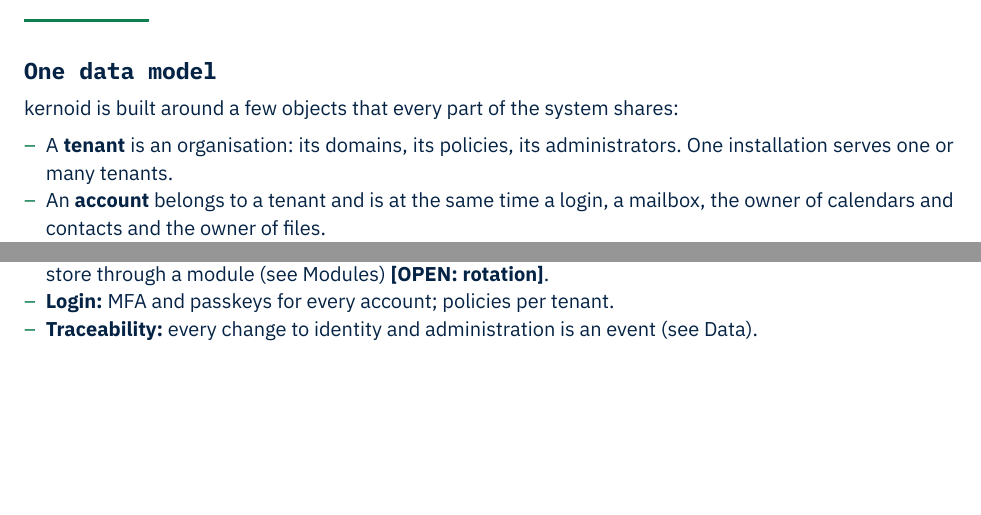
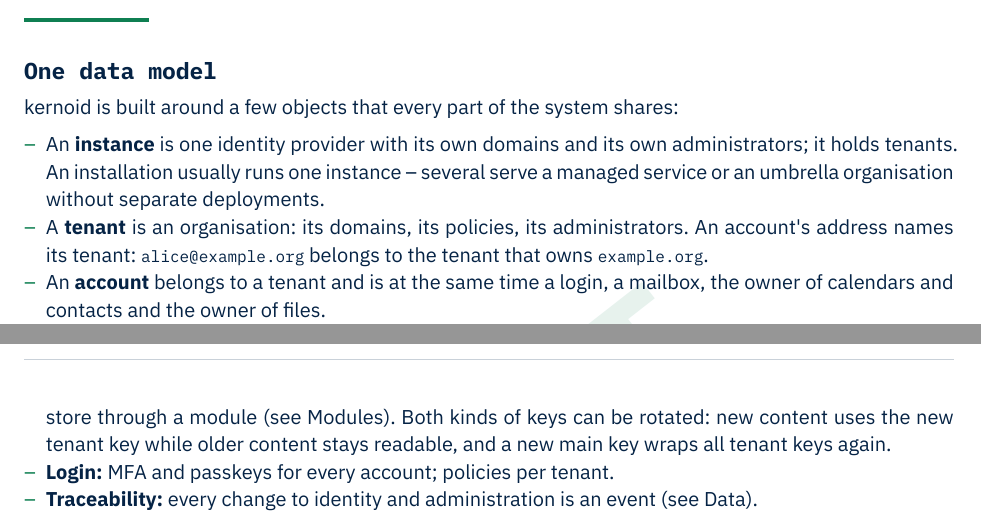
Before and after one commit to kernoid/whitepaper, a Typst document (whitepaper.typ, which reads whitepaper.md): two parts of pages 5 and 6 of 12 before the commit and two parts of pages 5 and 7 of 13 after it, joined at a grey line, cut so that both start at the same text, the shorter picture padded with empty space. The pictures show the PDF file whitepaper.pdf that the author committed with the source.

Commit message:
Instances, TLS, web app and SDK, key rotation
- Data model: instances between installation and tenants; an address
  names its tenant
- Apps: the web app is a TypeScript PWA with a TypeScript SDK for logins
  in other web applications
- Security: TLS by kernoid or a reverse proxy, forwarded headers only
  from trusted proxies; tenant and main keys can be rotated

Co-Authored-By: Claude Opus 5.5 <noreply@anthropic.com>
Signed-off-by: w41x <_@w41x.io>

```diff
--- a/whitepaper.md
+++ b/whitepaper.md
@@ -200,8 +202,11 @@
 
 kernoid is built around a few objects that every part of the system shares:
 
-- A **tenant** is an organisation: its domains, its policies, its administrators. One installation serves one or
-  many tenants.
+- An **instance** is one identity provider with its own domains and its own administrators; it holds tenants. An
+  installation usually runs one instance – several serve a managed service or an umbrella organisation without
+  separate deployments.
+- A **tenant** is an organisation: its domains, its policies, its administrators. An account's address names its
+  tenant: `alice@example.org` belongs to the tenant that owns `example.org`.
 - An **account** belongs to a tenant and is at the same time a login, a mailbox, the owner of calendars and contacts
   and the owner of files.
 - A **group** collects accounts and is at the same time a mailing list and the owner of shared folders and
@@ -278,4 +283,3 @@
 ## Security
 
 - **Memory safety:** written in Rust, see Why Rust.
-- **In transit:** TLS for every protocol, MTA-STS and DANE for mail between servers.
@@ -282,7 +289,8 @@
 - **At rest:** kernoid encrypts message and file content itself, with a key per tenant, before it goes to object
   storage – the storage provider only ever sees ciphertext. PostgreSQL is encrypted by the storage layer below it.
   The tenant keys are protected by a main key from the configuration, or held in an external key store through a
-  module (see Modules) **[OPEN: rotation]**.
+  module (see Modules). Both kinds of keys can be rotated: new content uses the new tenant key while older content
+  stays readable, and a new main key wraps all tenant keys again.
 - **Login:** MFA and passkeys for every account; policies per tenant.
 - **Traceability:** every change to identity and administration is an event (see Data).
 - **End-to-end encryption** for selected folders is a goal for after 1.0; it has no date yet.
--- a/whitepaper.typ
+++ b/whitepaper.typ
@@ -202,8 +204,11 @@
 <one-data-model>
 kernoid is built around a few objects that every part of the system shares:
 
-- A #strong[tenant] is an organisation: its domains, its policies, its administrators. One installation serves one or
-  many tenants.
+- An #strong[instance] is one identity provider with its own domains and its own administrators; it holds tenants. An
+  installation usually runs one instance -- several serve a managed service or an umbrella organisation without
+  separate deployments.
+- A #strong[tenant] is an organisation: its domains, its policies, its administrators. An account\'s address names its
+  tenant: `alice@example.org` belongs to the tenant that owns `example.org`.
 - An #strong[account] belongs to a tenant and is at the same time a login, a mailbox, the owner of calendars and contacts
   and the owner of files.
 - A #strong[group] collects accounts and is at the same time a mailing list and the owner of shared folders and
@@ -283,4 +288,3 @@
 == Security
 <security>
 - #strong[Memory safety:] written in Rust, see Why Rust.
-- #strong[In transit:] TLS for every protocol, MTA-STS and DANE for mail between servers.
@@ -287,7 +294,8 @@
 - #strong[At rest:] kernoid encrypts message and file content itself, with a key per tenant, before it goes to object
   storage -- the storage provider only ever sees ciphertext. PostgreSQL is encrypted by the storage layer below it.
   The tenant keys are protected by a main key from the configuration, or held in an external key store through a
-  module (see Modules) #strong[\[OPEN: rotation\]];.
+  module (see Modules). Both kinds of keys can be rotated: new content uses the new tenant key while older content
+  stays readable, and a new main key wraps all tenant keys again.
 - #strong[Login:] MFA and passkeys for every account; policies per tenant.
 - #strong[Traceability:] every change to identity and administration is an event (see Data).
 - #strong[End-to-end encryption] for selected folders is a goal for after 1.0; it has no date yet.
```
Also changed, not shown: whitepaper.pdf, whitepaper.md (9 more changed lines), whitepaper.typ (11 more changed lines).
